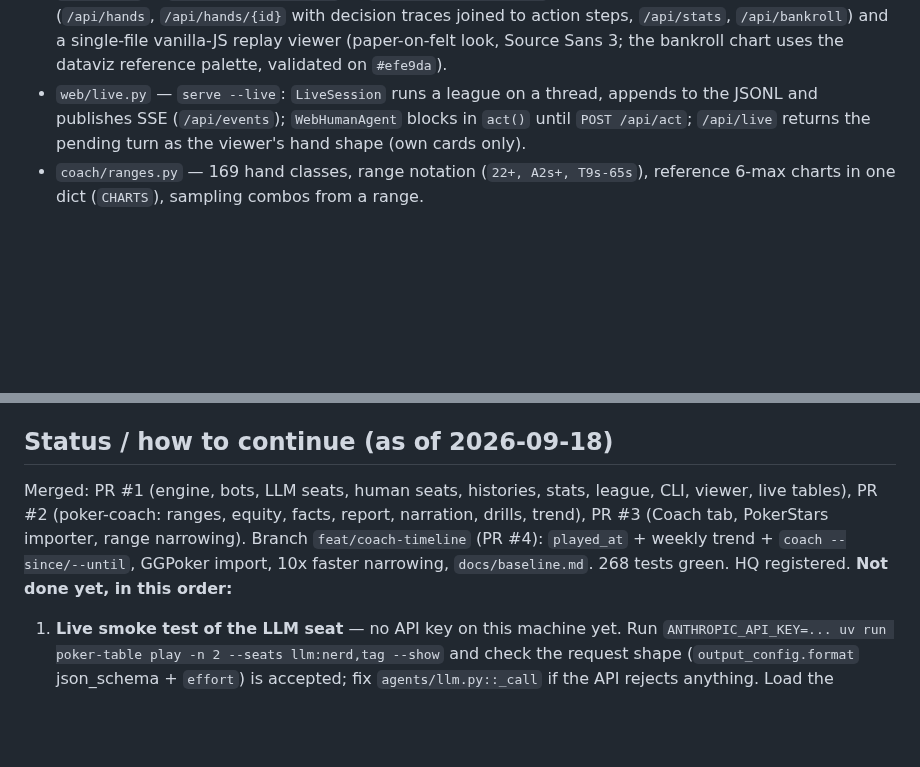
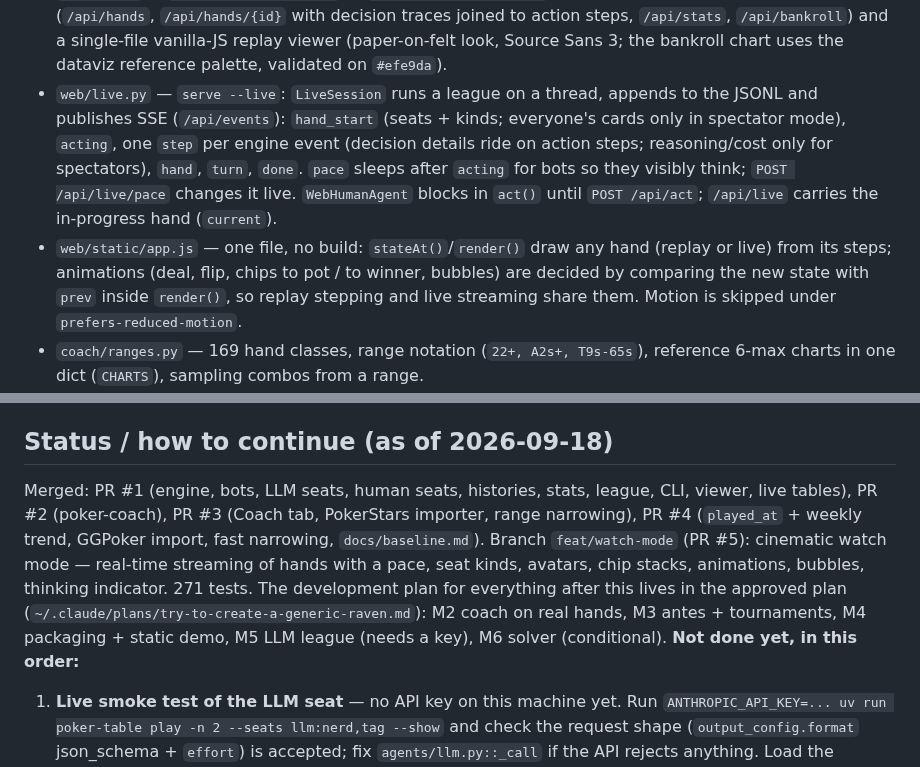
Before and after one commit to amirradjou/poker-table, a Markdown page: CLAUDE.md, 2 parts joined by grey strips. Rendered like a GitHub page; blank space fills up the shorter version.

```diff
--- a/CLAUDE.md
+++ b/CLAUDE.md
@@ -50,8 +50,15 @@ a hand history with each seat's private reasoning attached.
   `/api/stats`, `/api/bankroll`) and a single-file vanilla-JS replay viewer (paper-on-felt look,
   Source Sans 3; the bankroll chart uses the dataviz reference palette, validated on `#efe9da`).
 - `web/live.py` — `serve --live`: `LiveSession` runs a league on a thread, appends to the JSONL
-  and publishes SSE (`/api/events`); `WebHumanAgent` blocks in `act()` until `POST /api/act`;
-  `/api/live` returns the pending turn as the viewer's hand shape (own cards only).
+  and publishes SSE (`/api/events`): `hand_start` (seats + kinds; everyone's cards only in
+  spectator mode), `acting`, one `step` per engine event (decision details ride on action
+  steps; reasoning/cost only for spectators), `hand`, `turn`, `done`. `pace` sleeps after
+  `acting` for bots so they visibly think; `POST /api/live/pace` changes it live. `WebHumanAgent`
+  blocks in `act()` until `POST /api/act`; `/api/live` carries the in-progress hand (`current`).
+- `web/static/app.js` — one file, no build: `stateAt()`/`render()` draw any hand (replay or
+  live) from its steps; animations (deal, flip, chips to pot / to winner, bubbles) are decided
+  by comparing the new state with `prev` inside `render()`, so replay stepping and live
+  streaming share them. Motion is skipped under `prefers-reduced-motion`.
 - `coach/ranges.py` — 169 hand classes, range notation (`22+, A2s+, T9s-65s`), reference
   6-max charts in one dict (`CHARTS`), sampling combos from a range.
 - `coach/equity.py` — Monte Carlo equity vs random hands, class ranges or explicit combos
@@ -87,10 +94,14 @@ a hand history with each seat's private reasoning attached.
 
 ## Status / how to continue (as of 2026-09-18)
 Merged: PR #1 (engine, bots, LLM seats, human seats, histories, stats, league, CLI, viewer,
-live tables), PR #2 (poker-coach: ranges, equity, facts, report, narration, drills, trend),
-PR #3 (Coach tab, PokerStars importer, range narrowing). Branch `feat/coach-timeline` (PR #4):
-`played_at` + weekly trend + `coach --since/--until`, GGPoker import, 10x faster narrowing,
-`docs/baseline.md`. 268 tests green. HQ registered. **Not done yet, in this order:**
+live tables), PR #2 (poker-coach), PR #3 (Coach tab, PokerStars importer, range narrowing),
+PR #4 (`played_at` + weekly trend, GGPoker import, fast narrowing, `docs/baseline.md`).
+Branch `feat/watch-mode` (PR #5): cinematic watch mode — real-time streaming of hands with a
+pace, seat kinds, avatars, chip stacks, animations, bubbles, thinking indicator. 271 tests.
+The development plan for everything after this lives in the approved plan
+(`~/.claude/plans/try-to-create-a-generic-raven.md`): M2 coach on real hands, M3 antes +
+tournaments, M4 packaging + static demo, M5 LLM league (needs a key), M6 solver (conditional).
+**Not done yet, in this order:**
 
 1. **Live smoke test of the LLM seat** — no API key on this machine yet. Run
    `ANTHROPIC_API_KEY=... uv run poker-table play -n 2 --seats llm:nerd,tag --show` and check
```
Also changed, not shown: README.md (+9 -2 lines), docs/watch.gif (added), docs/watch.png (added), 1 other file.
